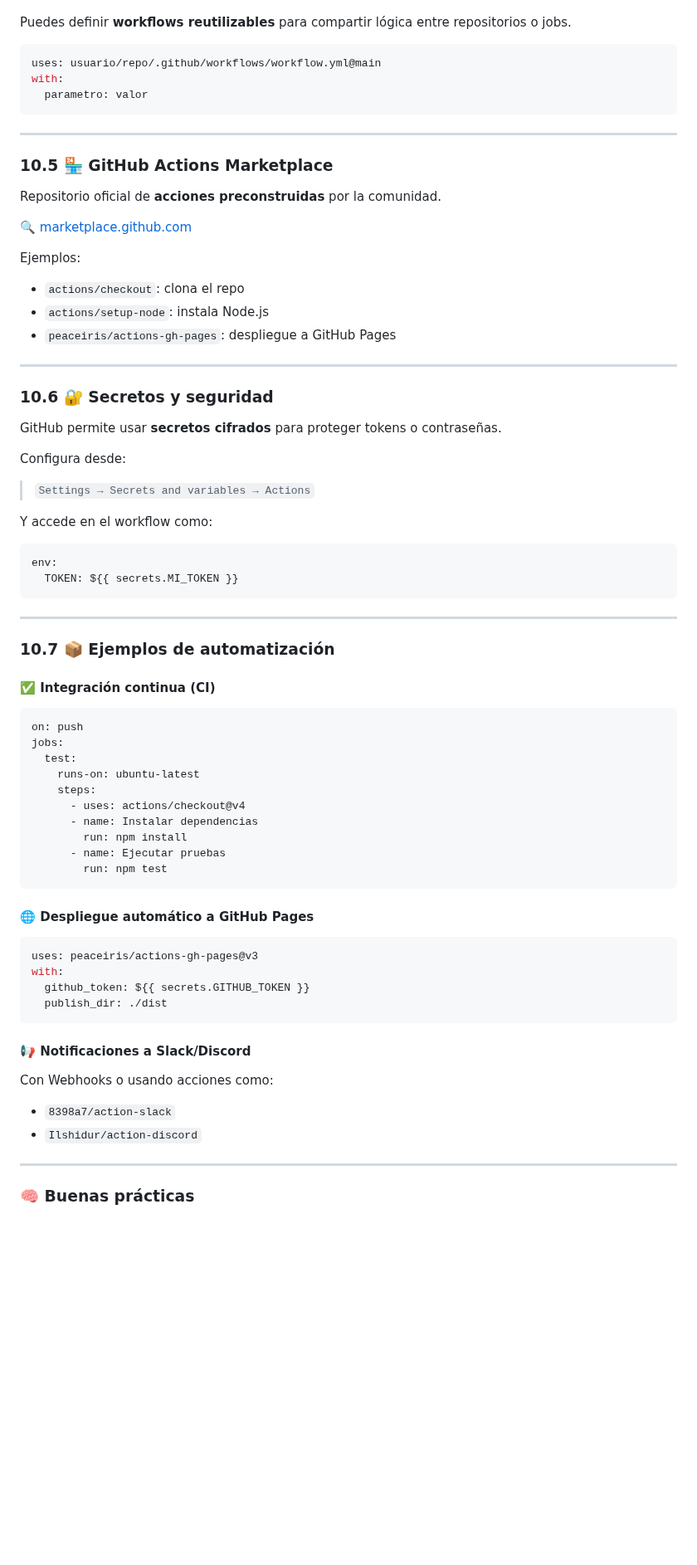
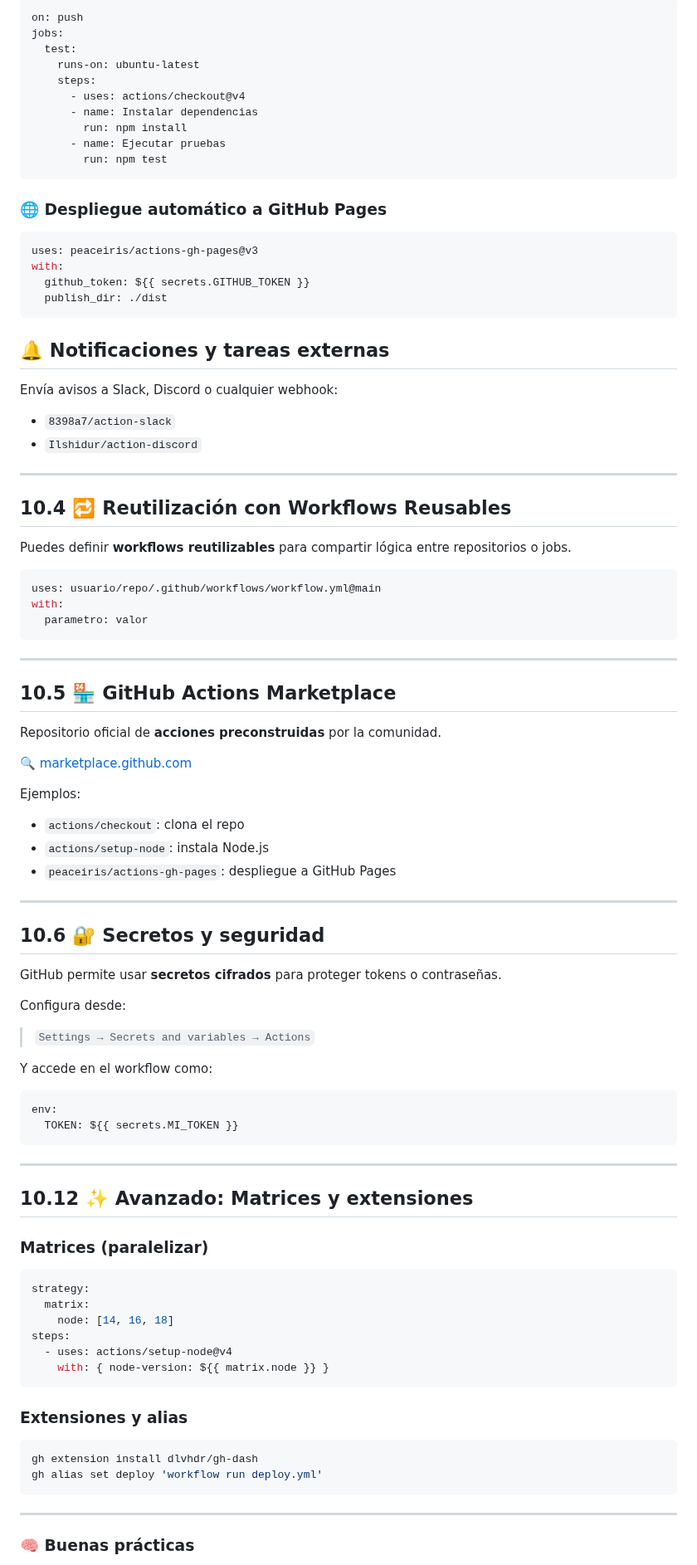
Before and after one commit to Bryared/Guia-completa-de-GitHub, a Markdown page: Documentos/10-automatizacion.md, the part around one of its changes. Shown at 83% size. Rendered like a GitHub page; blank space fills up the shorter version.

Commit message:
Definición de CI y CD 10-automatizacion.md

````diff
--- a/Documentos/10-automatizacion.md
+++ b/Documentos/10-automatizacion.md
@@ -71,3 +107,35 @@ jobs:
+```
+on: push
+jobs:
+  test:
+    runs-on: ubuntu-latest
+    steps:
+      - uses: actions/checkout@v4
+      - name: Instalar dependencias
+        run: npm install
+      - name: Ejecutar pruebas
+        run: npm test
+```
+
+### 🌐 Despliegue automático a GitHub Pages
+
+```yaml
+uses: peaceiris/actions-gh-pages@v3
+with:
+  github_token: ${{ secrets.GITHUB_TOKEN }}
+  publish_dir: ./dist
+```
+
+## 🔔 Notificaciones y tareas externas
+
+Envía avisos a Slack, Discord o cualquier webhook:
+
+* `8398a7/action-slack`
+* `Ilshidur/action-discord`
+
+---
+
+## 10.4 🔁 Reutilización con Workflows Reusables
 
 Puedes definir **workflows reutilizables** para compartir lógica entre repositorios o jobs.
 
@@ -79,7 +147,7 @@ with:
 
 ---
 
-### 10.5 🏪 GitHub Actions Marketplace
+## 10.5 🏪 GitHub Actions Marketplace
 
 Repositorio oficial de **acciones preconstruidas** por la comunidad.
 
@@ -93,7 +161,7 @@ Ejemplos:
 
 ---
 
-### 10.6 🔐 Secretos y seguridad
+## 10.6 🔐 Secretos y seguridad
 
 GitHub permite usar **secretos cifrados** para proteger tokens o contraseñas.
 
@@ -110,40 +178,28 @@ env:
 
 ---
 
-### 10.7 📦 Ejemplos de automatización
+## 10.12 ✨ Avanzado: Matrices y extensiones
 
-#### ✅ Integración continua (CI)
+### Matrices (paralelizar)
 
 ```yaml
-on: push
-jobs:
-  test:
-    runs-on: ubuntu-latest
-    steps:
-      - uses: actions/checkout@v4
-      - name: Instalar dependencias
-        run: npm install
-      - name: Ejecutar pruebas
-        run: npm test
+strategy:
+  matrix:
+    node: [14, 16, 18]
+steps:
+  - uses: actions/setup-node@v4
+    with: { node-version: ${{ matrix.node }} }
 ```
 
-#### 🌐 Despliegue automático a GitHub Pages
+### Extensiones y alias
 
-```yaml
-uses: peaceiris/actions-gh-pages@v3
-with:
-  github_token: ${{ secrets.GITHUB_TOKEN }}
-  publish_dir: ./dist
+```bash
+gh extension install dlvhdr/gh-dash
+gh alias set deploy 'workflow run deploy.yml'
 ```
 
-#### 📢 Notificaciones a Slack/Discord
+---
 
-Con Webhooks o usando acciones como:
-
-* `8398a7/action-slack`
-* `Ilshidur/action-discord`
-
----
 
 ### 🧠 Buenas prácticas
 
````
Also changed, not shown: other parts of Documentos/10-automatizacion.md (+43 -7 lines).
